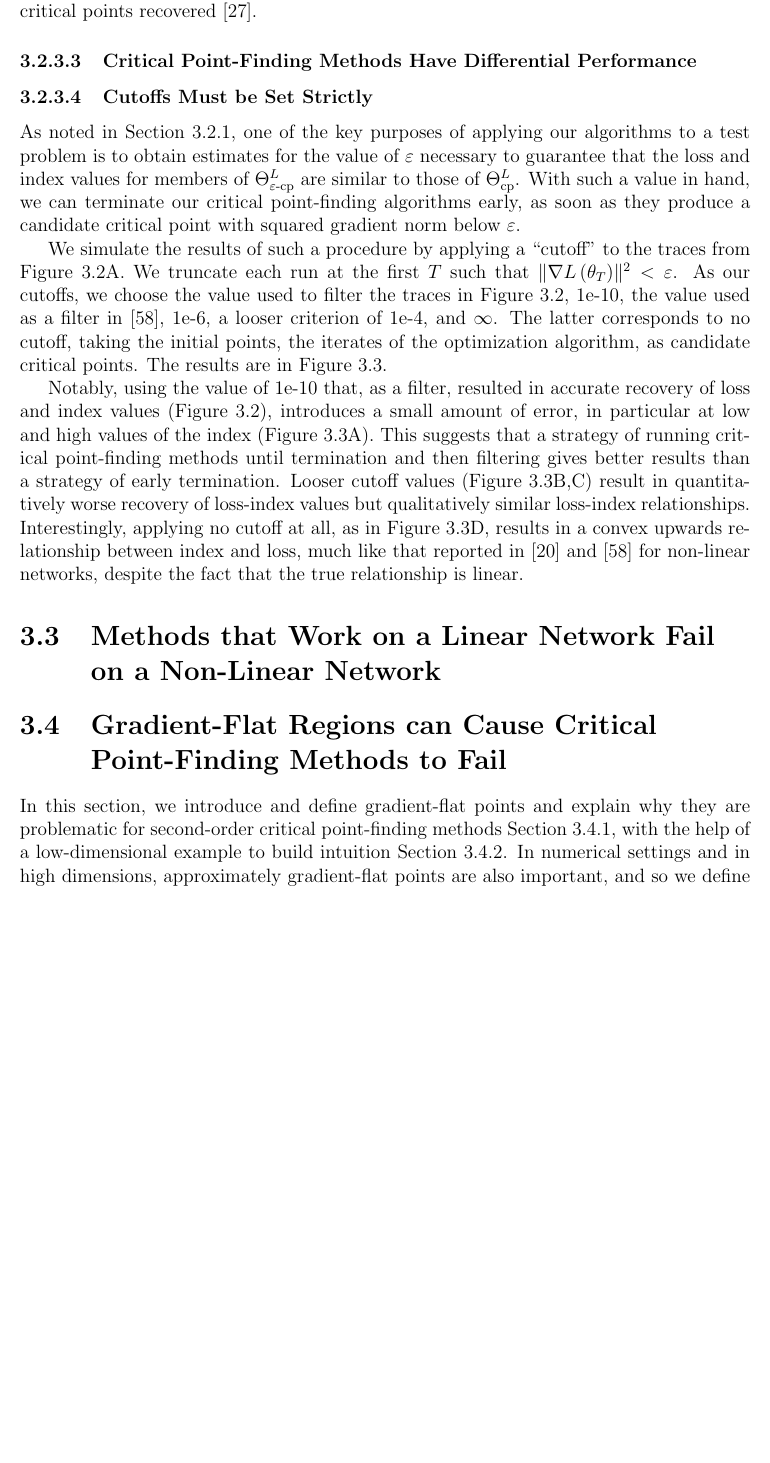
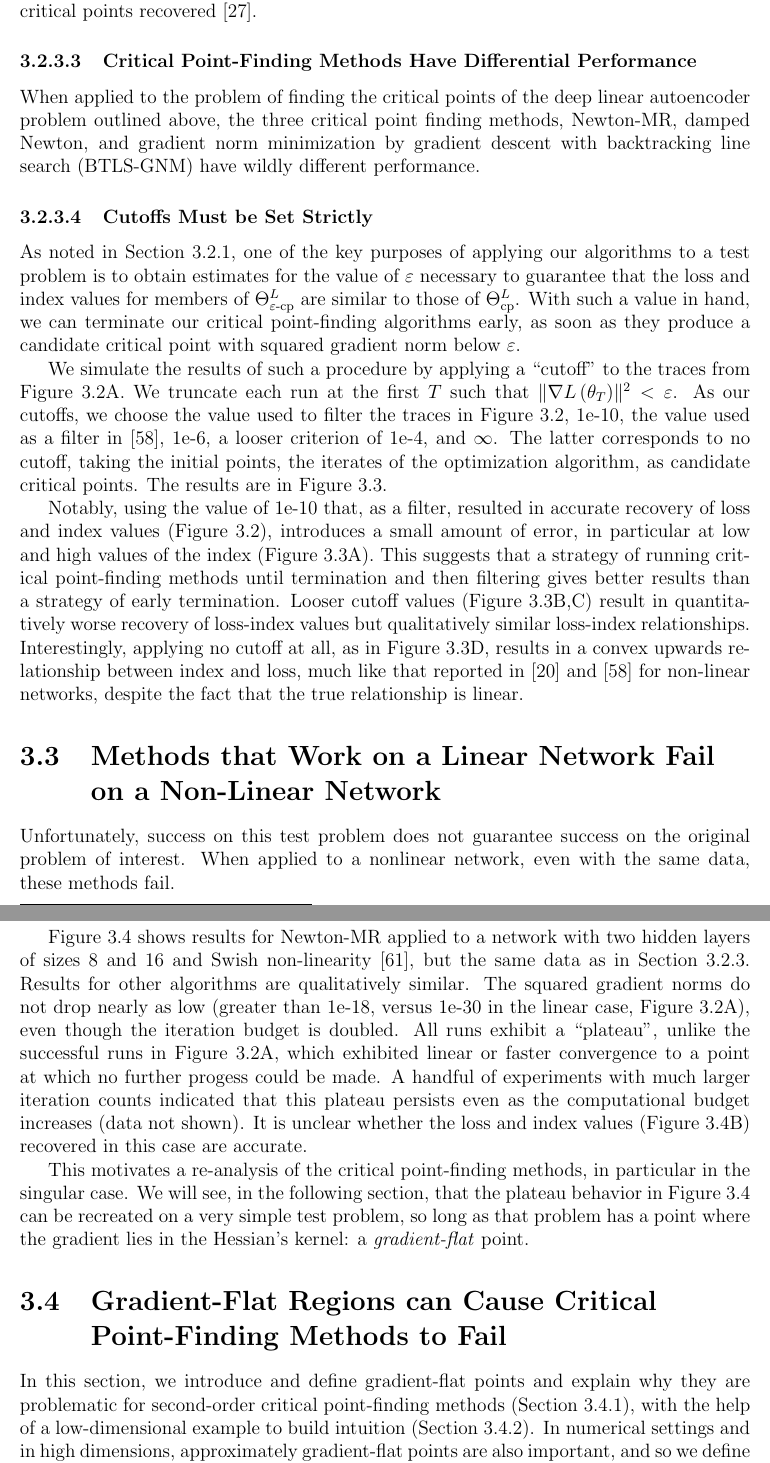
Before and after one commit to charlesfrye/thesis, a LaTeX thesis (thesis.tex, which reads chapters/chapter3/chapter3.tex): part of page 66 of 81 before the commit and two parts of pages 66 and 67 of 83 after it, the two joined at a grey line, cut so that both start at the same text, the shorter picture padded with empty space. Compiled offline with pdfLaTeX.

Commit message:
minor clean-ups, adds captions for linear figures and nonlinear-failure

```diff
--- a/chapters/chapter3/chapter3.tex
+++ b/chapters/chapter3/chapter3.tex
@@ -597,3 +598,10 @@ the diversity in critical points recovered%
 \subsubsection{Critical Point-Finding Methods Have Differential Performance}%
 \sectionlabel{dlae-perf-comparison}
 
+When applied to the problem of finding the critical points
+of the deep linear autoencoder problem outlined above,
+the three critical point finding methods,
+Newton-MR, damped Newton, and
+gradient norm minimization by gradient descent with backtracking line search
+(BTLS-GNM)
+have wildly different performance.
@@ -689,3 +706,9 @@ despite the fact that the true relationship is linear.
 \section{Methods that Work on a Linear Network Fail on a Non-Linear Network}%
 \sectionlabel{nonlinear-failure}
 
+Unfortunately,
+success on this test problem does not guarantee
+success on the original problem of interest.
+When applied to a nonlinear network,
+even with the same data,
+these methods fail.
@@ -700,3 +729,34 @@ despite the fact that the true relationship is linear.
+\figureref{nonlinear-failure} shows
+results for Newton-MR applied to
+a network with two hidden layers of sizes $8$ and $16$
+and Swish non-linearity~\cite{ramachandran2017},
+but the same data as in~\sectionref{dlae-results}.
+Results for other algorithms are qualitatively similar.
+The squared gradient norms do not drop nearly as low
+(greater than 1e-18, versus 1e-30
+in the linear case,~\figureref{perf-comparison}A),
+even though the iteration budget is doubled.
+All runs exhibit a \enquote{plateau},
+unlike the successful runs
+in~\figureref{perf-comparison}A,
+which exhibited linear or faster convergence
+to a point at which no further progess could be made.
+A handful of experiments with much larger iteration counts
+indicated that this plateau persists even as the computational budget increases
+(data not shown).
+It is unclear whether the loss and index values
+(\figureref{nonlinear-failure}B)
+recovered in this case are accurate.
+
+This motivates a re-analysis of the critical point-finding methods,
+in particular in the singular case.
+We will see, in the following section,
+that the plateau behavior in \figureref{nonlinear-failure}
+can be recreated on a very simple test problem,
+so long as that problem has a point where
+the gradient lies in the Hessian's kernel:
+a \emph{gradient-flat} point.
+
 
 \section{Gradient-Flat Regions can Cause Critical Point-Finding Methods to Fail}%
 \sectionlabel{gfr}
```
Also changed, not shown: chapters/chapter3/chapter3.tex (44 more changed lines).
